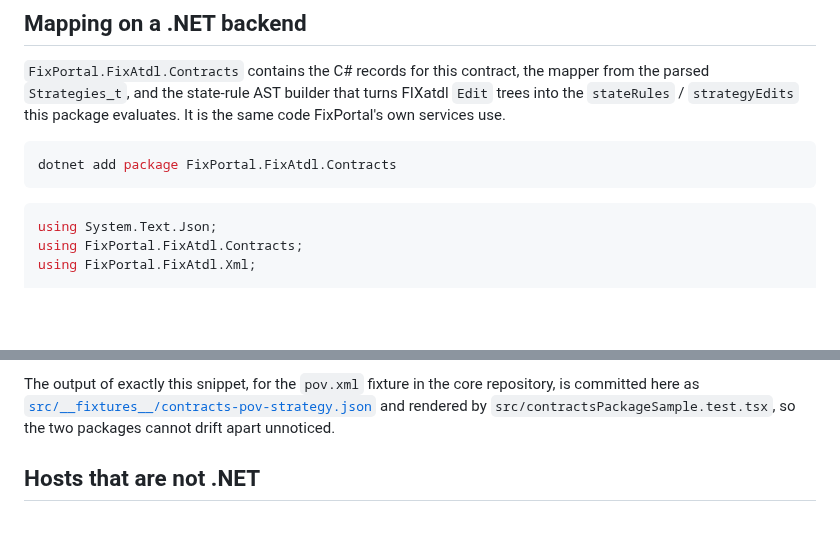
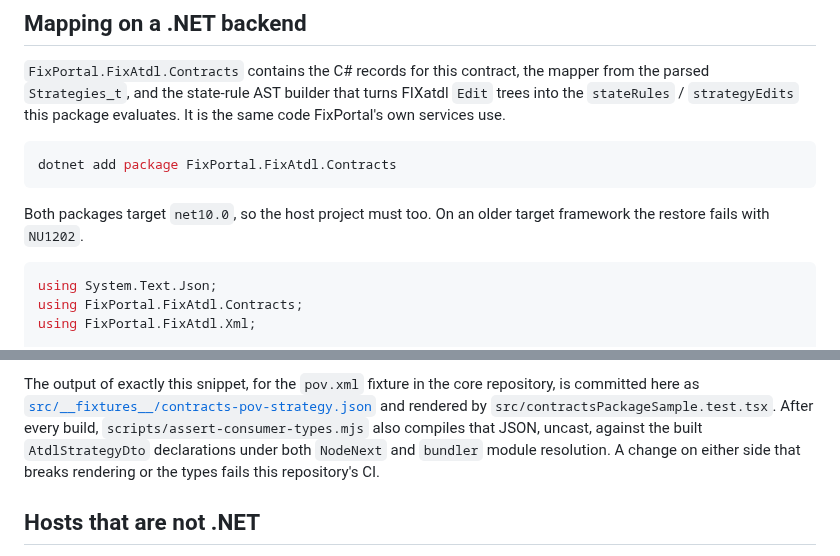
Before and after one commit to FixPortal/fixportal-fixatdl-react, a Markdown page: docs/getting-a-strategy.md, 2 parts joined by grey strips. Drawn GitHub-style; blank space fills up the shorter version.

````diff
--- a/docs/getting-a-strategy.md
+++ b/docs/getting-a-strategy.md
@@ -20,6 +20,9 @@ evaluates. It is the same code FixPortal's own services use.
 ```shell
 dotnet add package FixPortal.FixAtdl.Contracts
 ```
+
+Both packages target `net10.0`, so the host project must too. On an older
+target framework the restore fails with `NU1202`.
 
 ```csharp
 using System.Text.Json;
@@ -52,8 +55,11 @@ Two details:
 The output of exactly this snippet, for the `pov.xml` fixture in the core
 repository, is committed here as
 [`src/__fixtures__/contracts-pov-strategy.json`](https://github.com/FixPortal/fixportal-fixatdl-react/blob/main/src/__fixtures__/contracts-pov-strategy.json)
-and rendered by `src/contractsPackageSample.test.tsx`, so the two packages
-cannot drift apart unnoticed.
+and rendered by `src/contractsPackageSample.test.tsx`. After every build,
+`scripts/assert-consumer-types.mjs` also compiles that JSON, uncast, against
+the built `AtdlStrategyDto` declarations under both `NodeNext` and `bundler`
+module resolution. A change on either side that breaks rendering or the types
+fails this repository's CI.
 
 ## Hosts that are not .NET
 
````
Also changed, not shown: other parts of docs/getting-a-strategy.md (+23 -8 lines), docs/images/strategy-dataflow.png, 2 other files.
